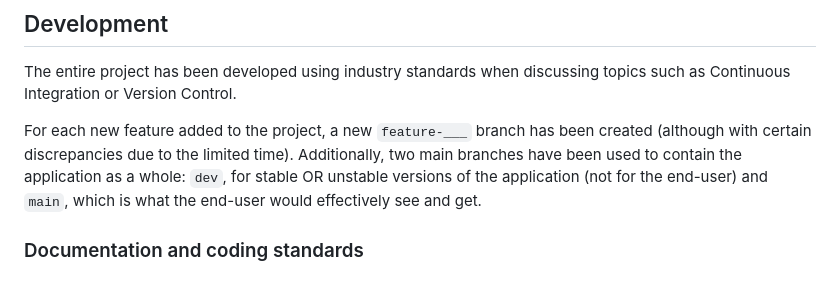
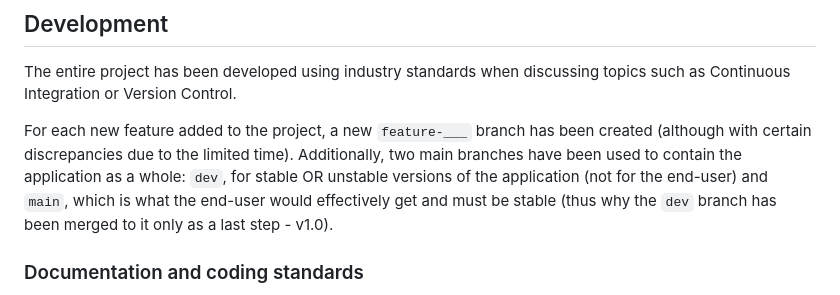
Before and after one commit to 1391819/SFIA-CRUD-core-project, a Markdown page: README.md, the part around the change. Drawn GitHub-style.

Commit message:
RN: updated readme

```diff
--- a/README.md
+++ b/README.md
@@ -230,7 +230,7 @@ Moreover, a more in-depth specification regarding the components can be found be
 
 The entire project has been developed using industry standards when discussing topics such as Continuous Integration or Version Control.
 
-For each new feature added to the project, a new `feature-___` branch has been created (although with certain discrepancies due to the limited time). Additionally, two main branches have been used to contain the application as a whole: `dev`, for stable OR unstable versions of the application (not for the end-user) and `main`, which is what the end-user would effectively see and get.
+For each new feature added to the project, a new `feature-___` branch has been created (although with certain discrepancies due to the limited time). Additionally, two main branches have been used to contain the application as a whole: `dev`, for stable OR unstable versions of the application (not for the end-user) and `main`, which is what the end-user would effectively get and must be stable (thus why the `dev` branch has been merged to it only as a last step - v1.0).
 
 ### Documentation and coding standards
 
```
